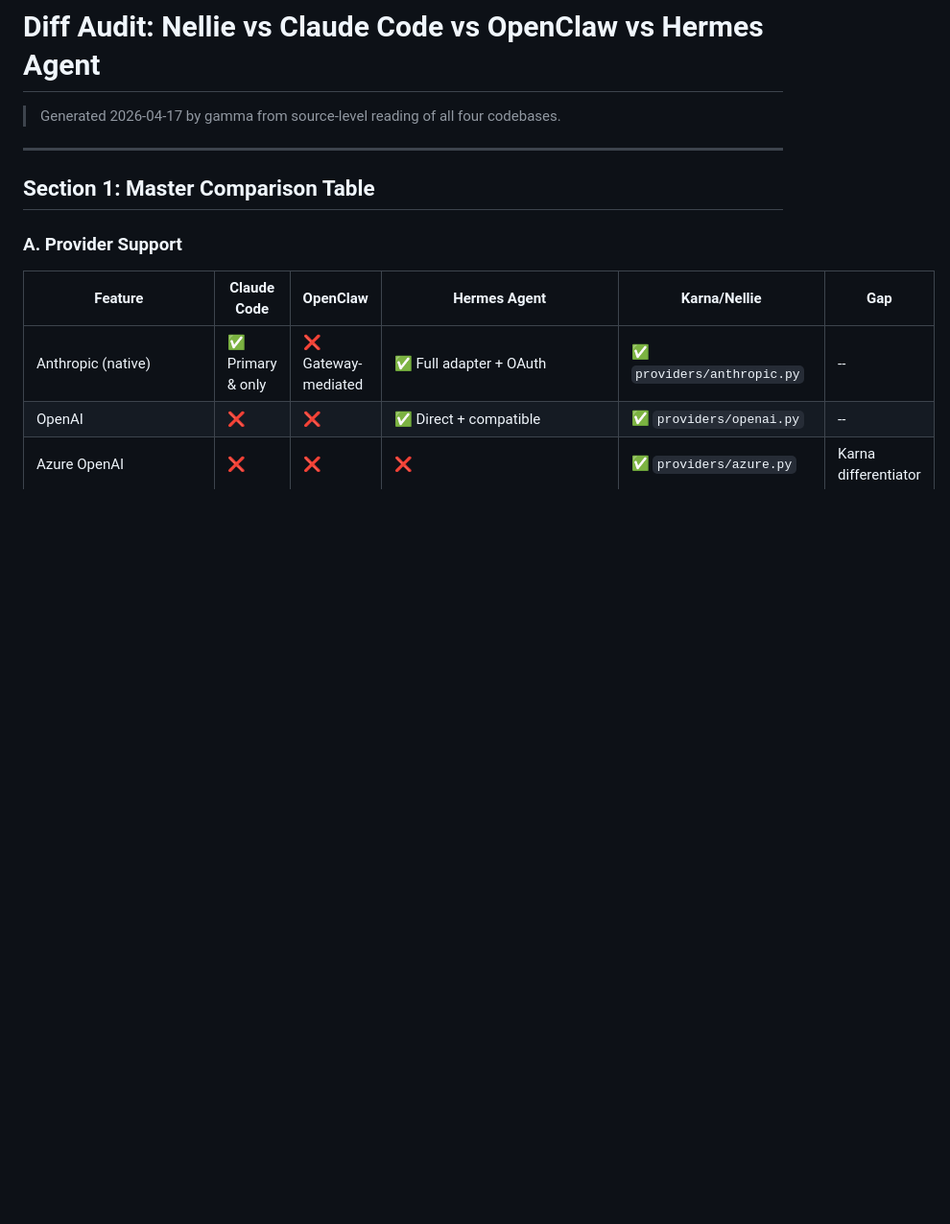
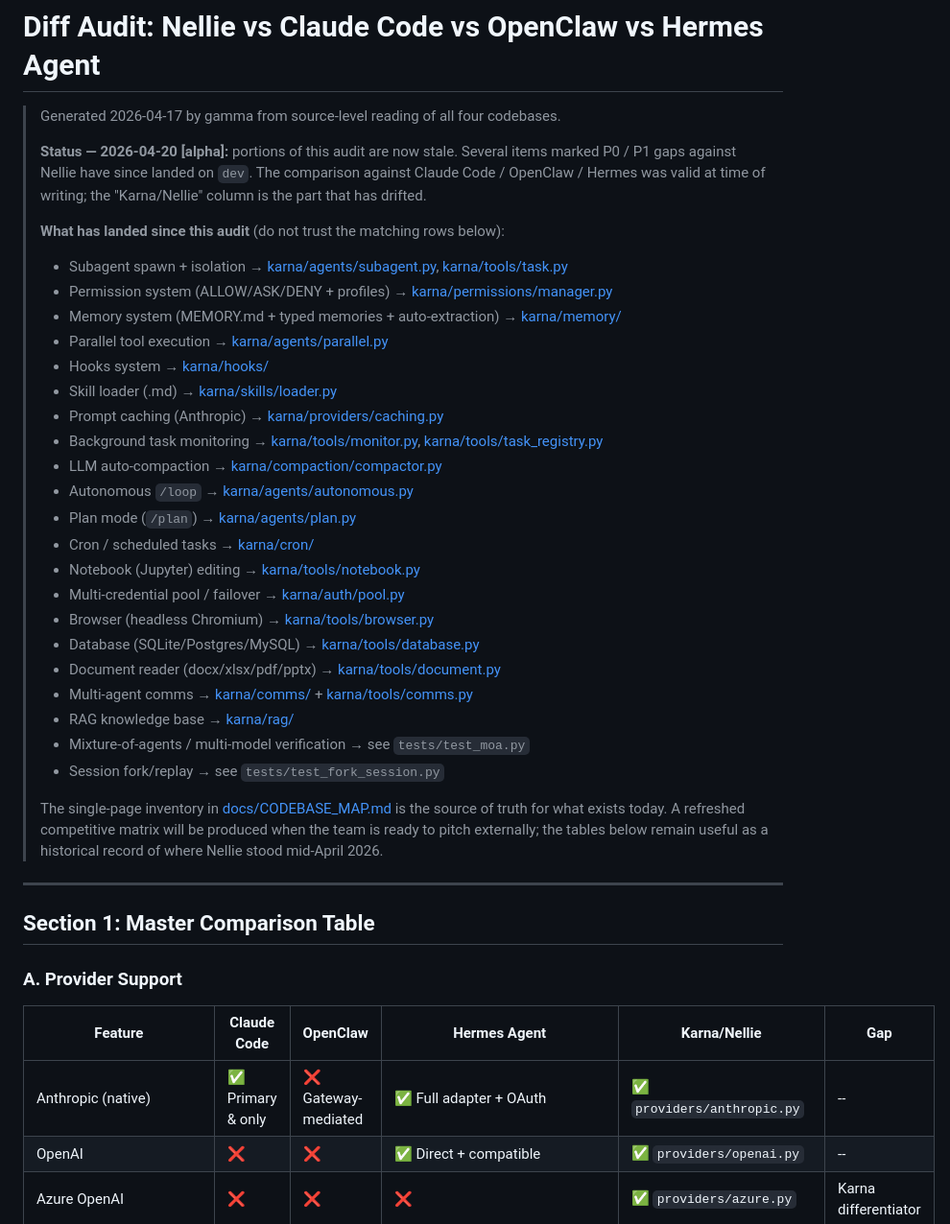
Before and after one commit to Viraj0518/Karna-GenAI-CLI, a Markdown page: docs/DIFF_AUDIT.md, the part around the change. Shown at 96% size. Drawn GitHub-style; blank space fills up the shorter version.

Commit message:
docs(diff-audit): add stale-as-of banner listing what shipped since
The 2026-04-17 audit is valid for the CC/OpenClaw/Hermes columns but
the Karna/Nellie column has drifted significantly — many gaps it
flags P0/P1 have landed on dev. Rather than rewriting the matrix
in place (risks inventing claims about the comparison codebases
without re-auditing them), the banner lists the shipped items with
direct source links so a reader can ignore the stale rows and get
straight to the implementation.

[alpha]

```diff
--- a/docs/DIFF_AUDIT.md
+++ b/docs/DIFF_AUDIT.md
@@ -1,6 +1,39 @@
 # Diff Audit: Nellie vs Claude Code vs OpenClaw vs Hermes Agent
 
 > Generated 2026-04-17 by gamma from source-level reading of all four codebases.
+>
+> **Status — 2026-04-20 [alpha]:** portions of this audit are now stale. Several
+> items marked P0 / P1 gaps against Nellie have since landed on `dev`. The
+> comparison against Claude Code / OpenClaw / Hermes was valid at time of
+> writing; the "Karna/Nellie" column is the part that has drifted.
+>
+> **What has landed since this audit** (do not trust the matching rows below):
+> - Subagent spawn + isolation → [karna/agents/subagent.py](../karna/agents/subagent.py), [karna/tools/task.py](../karna/tools/task.py)
+> - Permission system (ALLOW/ASK/DENY + profiles) → [karna/permissions/manager.py](../karna/permissions/manager.py)
+> - Memory system (MEMORY.md + typed memories + auto-extraction) → [karna/memory/](../karna/memory/)
+> - Parallel tool execution → [karna/agents/parallel.py](../karna/agents/parallel.py)
+> - Hooks system → [karna/hooks/](../karna/hooks/)
+> - Skill loader (.md) → [karna/skills/loader.py](../karna/skills/loader.py)
+> - Prompt caching (Anthropic) → [karna/providers/caching.py](../karna/providers/caching.py)
+> - Background task monitoring → [karna/tools/monitor.py](../karna/tools/monitor.py), [karna/tools/task_registry.py](../karna/tools/task_registry.py)
+> - LLM auto-compaction → [karna/compaction/compactor.py](../karna/compaction/compactor.py)
+> - Autonomous `/loop` → [karna/agents/autonomous.py](../karna/agents/autonomous.py)
+> - Plan mode (`/plan`) → [karna/agents/plan.py](../karna/agents/plan.py)
+> - Cron / scheduled tasks → [karna/cron/](../karna/cron/)
+> - Notebook (Jupyter) editing → [karna/tools/notebook.py](../karna/tools/notebook.py)
+> - Multi-credential pool / failover → [karna/auth/pool.py](../karna/auth/pool.py)
+> - Browser (headless Chromium) → [karna/tools/browser.py](../karna/tools/browser.py)
+> - Database (SQLite/Postgres/MySQL) → [karna/tools/database.py](../karna/tools/database.py)
+> - Document reader (docx/xlsx/pdf/pptx) → [karna/tools/document.py](../karna/tools/document.py)
+> - Multi-agent comms → [karna/comms/](../karna/comms/) + [karna/tools/comms.py](../karna/tools/comms.py)
+> - RAG knowledge base → [karna/rag/](../karna/rag/)
+> - Mixture-of-agents / multi-model verification → see `tests/test_moa.py`
+> - Session fork/replay → see `tests/test_fork_session.py`
+>
+> The single-page inventory in [docs/CODEBASE_MAP.md](CODEBASE_MAP.md) is the
+> source of truth for what exists today. A refreshed competitive matrix will
+> be produced when the team is ready to pitch externally; the tables below
+> remain useful as a historical record of where Nellie stood mid-April 2026.
 
 ---
 
```
